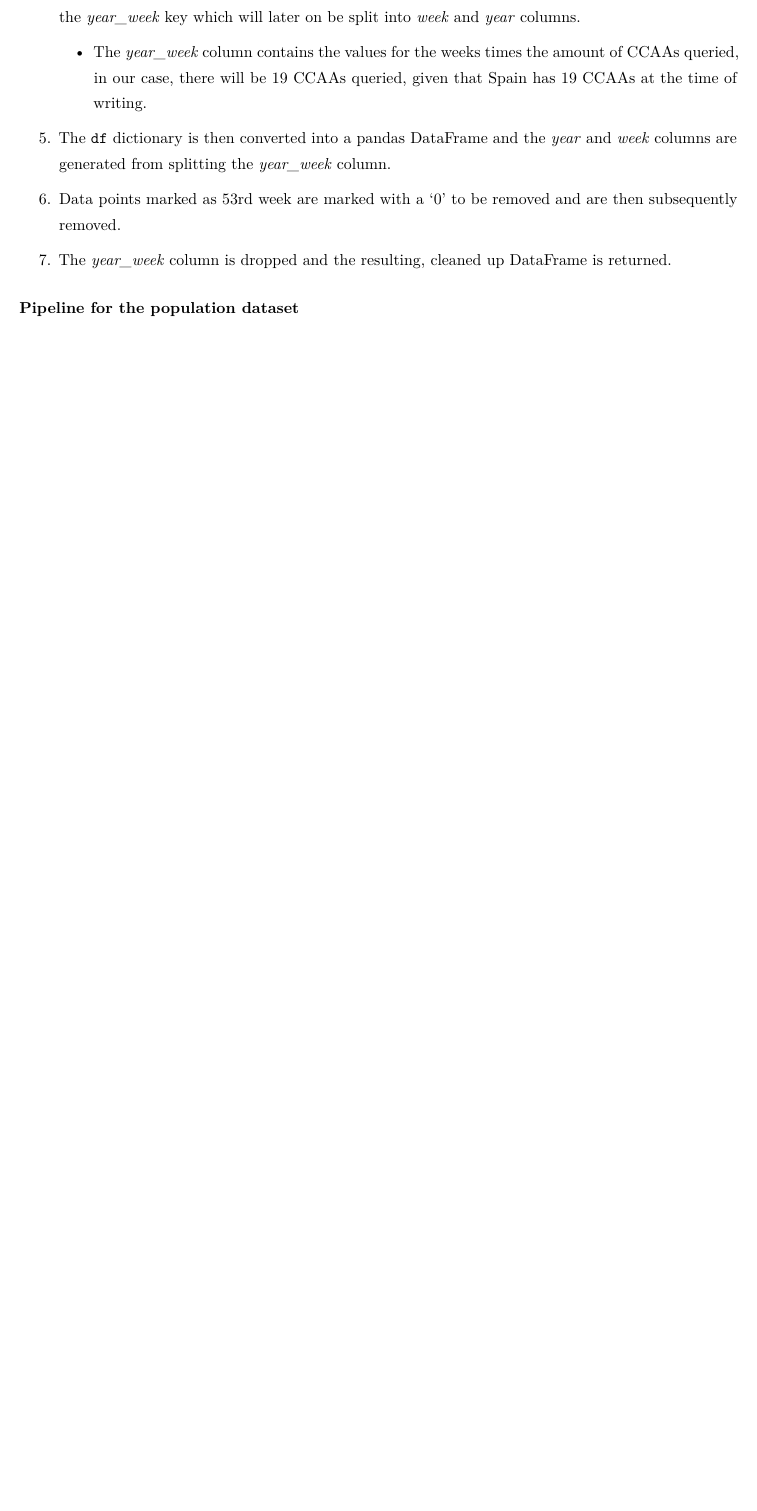
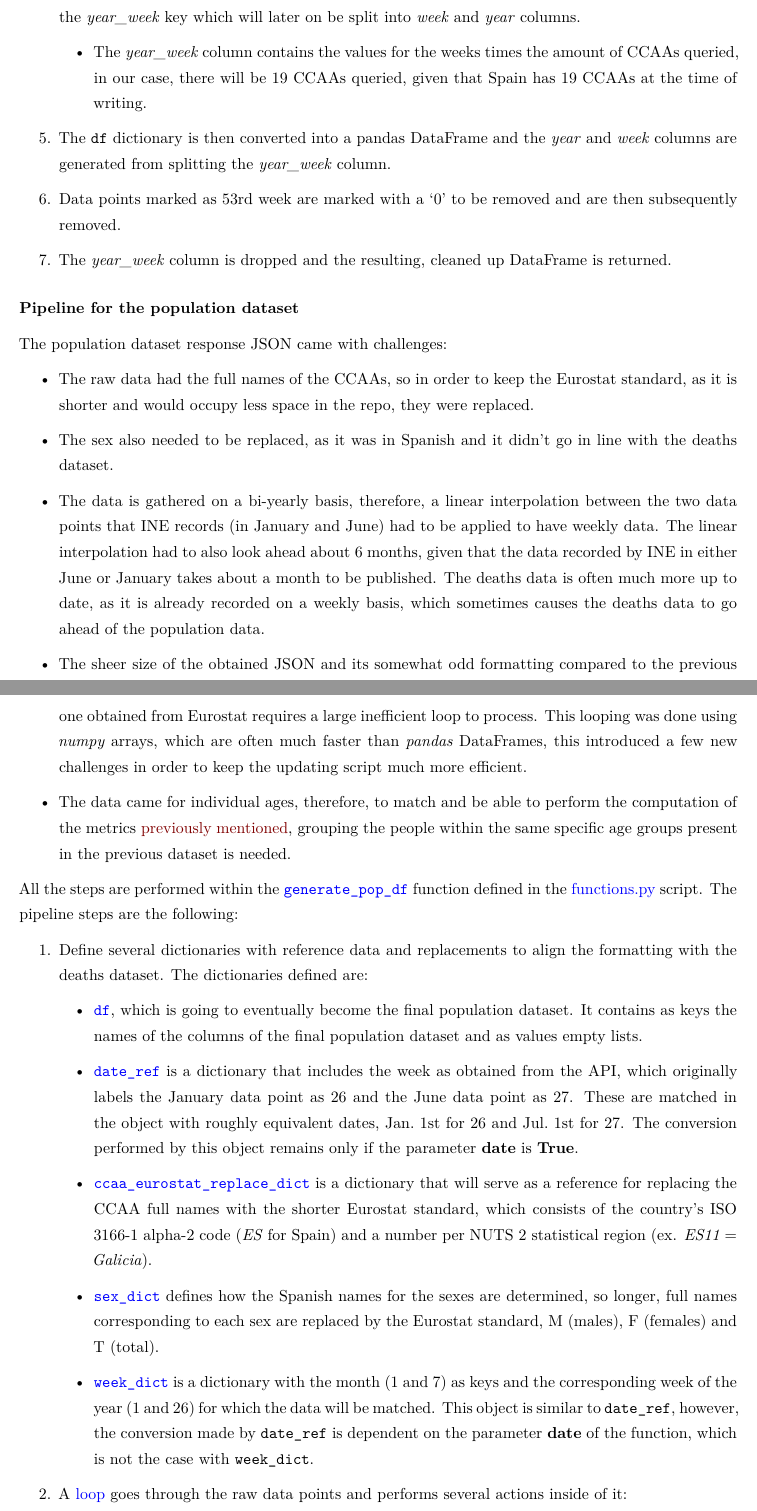
Before and after one commit to dreth/tfm_uc3m, an R Markdown document (paper/report.rmd): part of page 17 of 20 before the commit and two parts of pages 17 and 18 of 21 after it, the two joined at a grey line, cut so that both start at the same text, the shorter picture padded with empty space. Rendered offline with R 4.5, knitr and Pandoc, then LaTeX, with nearby package versions.

Commit message:
working on the population pipeline explanation

````diff
--- a/paper/report.rmd
+++ b/paper/report.rmd
@@ -471,3 +473,31 @@
 7. The *year_week* column is dropped and the resulting, cleaned up DataFrame is returned.
 
 ### Pipeline for the population dataset {#PopDatasetPipeline}
+
+The population dataset response JSON came with challenges:
+
+- The raw data had the full names of the CCAAs, so in order to keep the Eurostat standard, as it is shorter and would occupy less space in the repo, they were replaced.
+
+- The sex also needed to be replaced, as it was in Spanish and it didn't go in line with the deaths dataset.
+
+- The data is gathered on a bi-yearly basis, therefore, a linear interpolation between the two data points that INE records (in January and June) had to be applied to have weekly data. The linear interpolation had to also look ahead about 6 months, given that the data recorded by INE in either June or January takes about a month to be published. The deaths data is often much more up to date, as it is already recorded on a weekly basis, which sometimes causes the deaths data to go ahead of the population data.
+
+- The sheer size of the obtained JSON and its somewhat odd formatting compared to the previous one obtained from Eurostat requires a large inefficient loop to process. This looping was done using *numpy* arrays, which are often much faster than *pandas* DataFrames, this introduced a few new challenges in order to keep the updating script much more efficient.
+
+- The data came for individual ages, therefore, to match and be able to perform the computation of the metrics [previously mentioned](#Metrics), grouping the people within the same specific age groups present in the previous dataset is needed.
+
+All the steps are performed within the [```generate_pop_df```](https://github.com/dreth/tfm_uc3m/blob/main/api/functions.py#L190) function defined in the [functions.py](https://github.com/dreth/tfm_uc3m/blob/main/api/functions.py) script. The pipeline steps are the following:
+
+1. Define several dictionaries with reference data and replacements to align the formatting with the deaths dataset. The dictionaries defined are:
+
+    + [```df```](https://github.com/dreth/tfm_uc3m/blob/main/api/functions.py#L197), which is going to eventually become the final population dataset. It contains as keys the names of the columns of the final population dataset and as values empty lists.
+
+    + [```date_ref```](https://github.com/dreth/tfm_uc3m/blob/main/api/functions.py#L206) is a dictionary that includes the week as obtained from the API, which originally labels the January data point as 26 and the June data point as 27. These are matched in the object with roughly equivalent dates, Jan. 1st for 26 and Jul. 1st for 27. The conversion performed by this object remains only if the parameter **date** is **True**.
+
+    + [```ccaa_eurostat_replace_dict```](https://github.com/dreth/tfm_uc3m/blob/main/api/functions.py#L212) is a dictionary that will serve as a reference for replacing the CCAA full names with the shorter Eurostat standard, which consists of the country's ISO 3166-1 alpha-2 code (*ES* for Spain) and a number per NUTS 2 statistical region (ex. *ES11* = *Galicia*).
+
+    + [```sex_dict```](https://github.com/dreth/tfm_uc3m/blob/main/api/functions.py#L235) defines how the Spanish names for the sexes are determined, so longer, full names corresponding to each sex are replaced by the Eurostat standard, M (males), F (females) and T (total).
+
+    + [```week_dict```](https://github.com/dreth/tfm_uc3m/blob/main/api/functions.py#L235) is a dictionary with the month (1 and 7) as keys and the corresponding week of the year (1 and 26) for which the data will be matched. This object is similar to ```date_ref```, however, the conversion made by ```date_ref``` is dependent on the parameter **date** of the function, which is not the case with ```week_dict```.
+
+2. A [loop](https://github.com/dreth/tfm_uc3m/blob/main/api/functions.py#L247) goes through the raw data points and performs several actions inside of it:
````
Also changed, not shown: paper/report.rmd (13 more changed lines).
